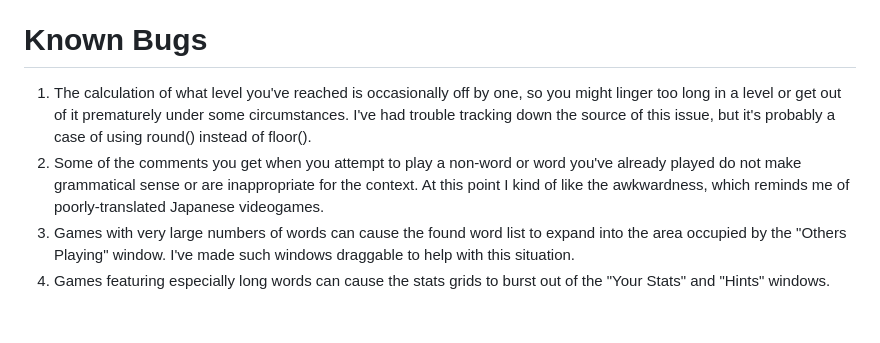
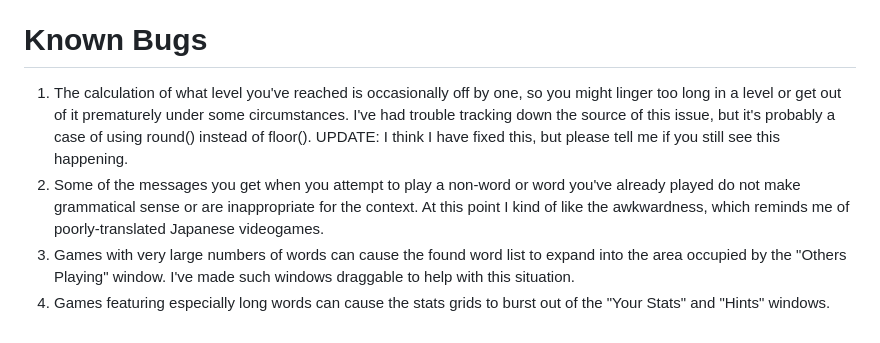
Before and after one commit to judasgutenberg/networked_spellingbee, a Markdown page: README.md, the part around the change. Drawn GitHub-style.

```diff
--- a/README.md
+++ b/README.md
@@ -32,7 +32,7 @@ Because my wife Gretchen and I kept seeing an extra "a" that wasn't there in "pa
 Note: this version caches data from the New York Times to a file, so you might encounter permission problems that will cause the page not to render. If so, liberalize the write permissions in the directory this code is served from. Or alter the path of the cached file and liberalize the permissions that points to.
 
 # Known Bugs #
-1. The calculation of what level you've reached is occasionally off by one, so you might linger too long in a level or get out of it prematurely under some circumstances.  I've had trouble tracking down the source of this issue, but it's probably a case of using round() instead of floor().
-2. Some of the comments you get when you attempt to play a non-word or word you've already played do not make grammatical sense or are inappropriate for the context.  At this point I kind of like the awkwardness, which reminds me of poorly-translated Japanese videogames.
+1. The calculation of what level you've reached is occasionally off by one, so you might linger too long in a level or get out of it prematurely under some circumstances.  I've had trouble tracking down the source of this issue, but it's probably a case of using round() instead of floor(). UPDATE: I think I have fixed this, but please tell me if you still see this happening.
+2. Some of the messages you get when you attempt to play a non-word or word you've already played do not make grammatical sense or are inappropriate for the context.  At this point I kind of like the awkwardness, which reminds me of poorly-translated Japanese videogames.
 3. Games with very large numbers of words can cause the found word list to expand into the area occupied by the "Others Playing" window.  I've made such windows draggable to help with this situation.
 4. Games featuring especially long words can cause the stats grids to burst out of the "Your Stats" and "Hints" windows.
```
